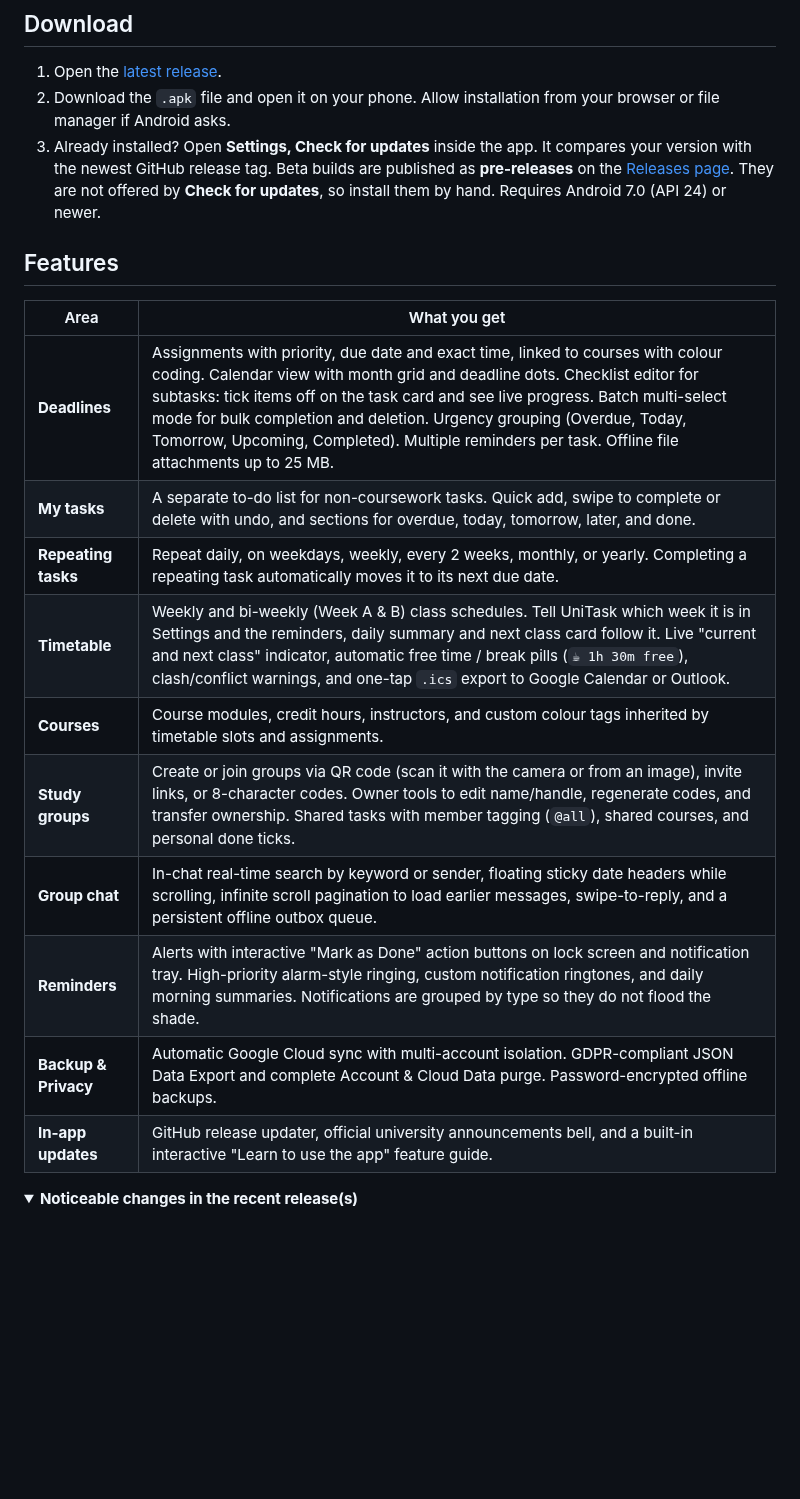
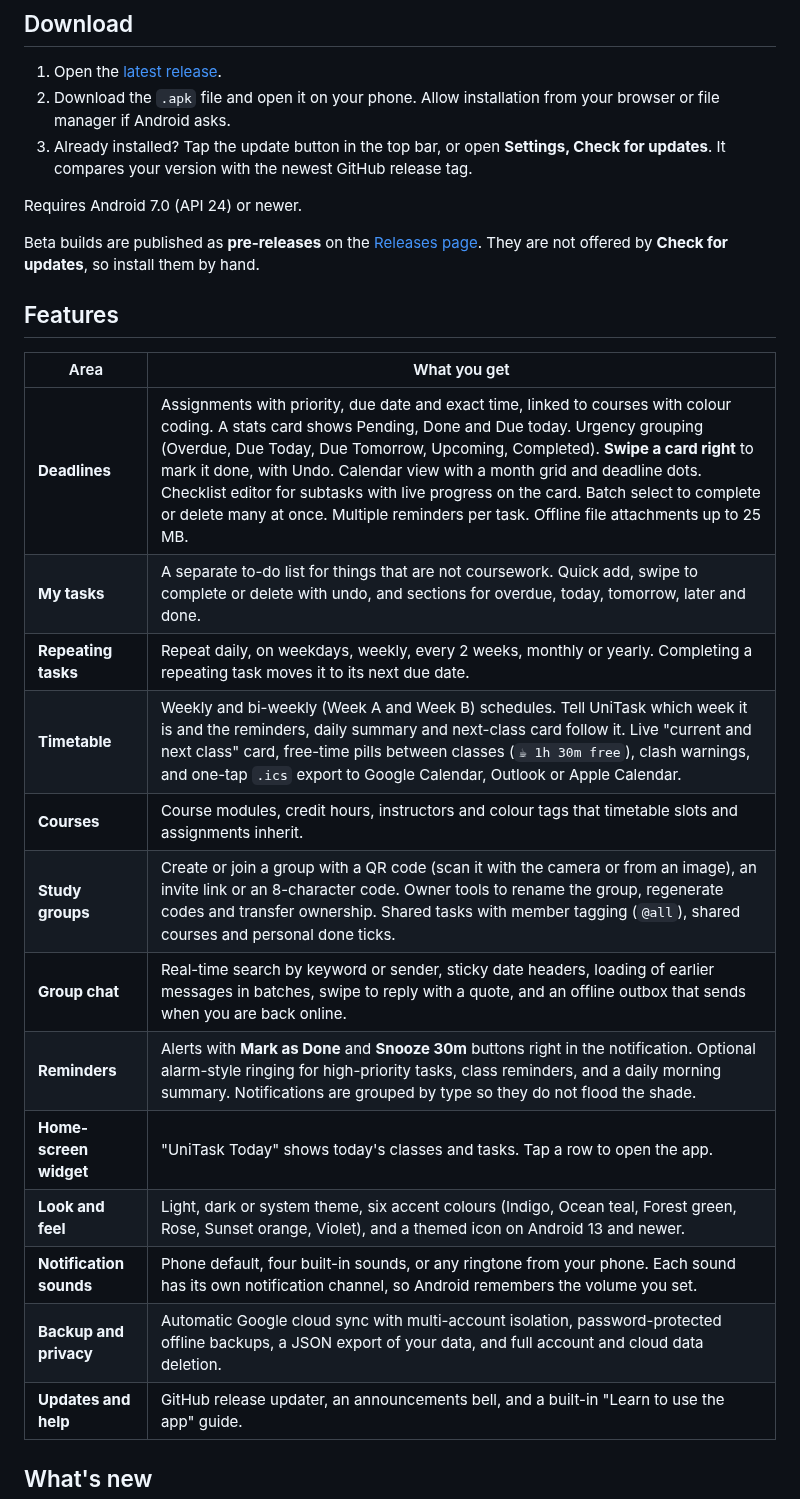
Before and after one commit to ahmad-maqsood/unitask, a Markdown page: README.md, the part around one of its changes. Drawn GitHub-style; folded sections open; blank space fills up the shorter version.

```diff
--- a/README.md
+++ b/README.md
@@ -39,25 +42,29 @@ It is a personal project with no ads and no tracking, built to solve everyday pl
 
 1. Open the [latest release](https://github.com/ahmad-maqsood/unitask/releases/latest).
 2. Download the `.apk` file and open it on your phone. Allow installation from your browser or file manager if Android asks.
-3. Already installed? Open **Settings, Check for updates** inside the app. It compares your version with the newest GitHub release tag.
+3. Already installed? Tap the update button in the top bar, or open **Settings, Check for updates**. It compares your version with the newest GitHub release tag.
+
+Requires Android 7.0 (API 24) or newer.
+
 Beta builds are published as **pre-releases** on the [Releases page](https://github.com/ahmad-maqsood/unitask/releases). They are not offered by **Check for updates**, so install them by hand.
-Requires Android 7.0 (API 24) or newer.
 
 ## Features
 
 | Area | What you get |
 | --- | --- |
-| **Deadlines** | Assignments with priority, due date and exact time, linked to courses with colour coding. Calendar view with month grid and deadline dots. Checklist editor for subtasks: tick items off on the task card and see live progress. Batch multi-select mode for bulk completion and deletion. Urgency grouping (Overdue, Today, Tomorrow, Upcoming, Completed). Multiple reminders per task. Offline file attachments up to 25 MB. |
-| **My tasks** | A separate to-do list for non-coursework tasks. Quick add, swipe to complete or delete with undo, and sections for overdue, today, tomorrow, later, and done. |
-| **Repeating tasks** | Repeat daily, on weekdays, weekly, every 2 weeks, monthly, or yearly. Completing a repeating task automatically moves it to its next due date. |
-| **Timetable** | Weekly and bi-weekly (Week A & B) class schedules. Tell UniTask which week it is in Settings and the reminders, daily summary and next class card follow it. Live "current and next class" indicator, automatic free time / break pills (`☕ 1h 30m free`), clash/conflict warnings, and one-tap `.ics` export to Google Calendar or Outlook. |
-| **Courses** | Course modules, credit hours, instructors, and custom colour tags inherited by timetable slots and assignments. |
-| **Study groups** | Create or join groups via QR code (scan it with the camera or from an image), invite links, or 8-character codes. Owner tools to edit name/handle, regenerate codes, and transfer ownership. Shared tasks with member tagging (`@all`), shared courses, and personal done ticks. |
-| **Group chat** | In-chat real-time search by keyword or sender, floating sticky date headers while scrolling, infinite scroll pagination to load earlier messages, swipe-to-reply, and a persistent offline outbox queue. |
-| **Reminders** | Alerts with interactive "Mark as Done" action buttons on lock screen and notification tray. High-priority alarm-style ringing, custom notification ringtones, and daily morning summaries. Notifications are grouped by type so they do not flood the shade. |
-| **Backup & Privacy** | Automatic Google Cloud sync with multi-account isolation. GDPR-compliant JSON Data Export and complete Account & Cloud Data purge. Password-encrypted offline backups. |
-| **In-app updates** | GitHub release updater, official university announcements bell, and a built-in interactive "Learn to use the app" feature guide. |
+| **Deadlines** | Assignments with priority, due date and exact time, linked to courses with colour coding. A stats card shows Pending, Done and Due today. Urgency grouping (Overdue, Due Today, Due Tomorrow, Upcoming, Completed). **Swipe a card right** to mark it done, with Undo. Calendar view with a month grid and deadline dots. Checklist editor for subtasks with live progress on the card. Batch select to complete or delete many at once. Multiple reminders per task. Offline file attachments up to 25 MB. |
+| **My tasks** | A separate to-do list for things that are not coursework. Quick add, swipe to complete or delete with undo, and sections for overdue, today, tomorrow, later and done. |
+| **Repeating tasks** | Repeat daily, on weekdays, weekly, every 2 weeks, monthly or yearly. Completing a repeating task moves it to its next due date. |
+| **Timetable** | Weekly and bi-weekly (Week A and Week B) schedules. Tell UniTask which week it is and the reminders, daily summary and next-class card follow it. Live "current and next class" card, free-time pills between classes (`☕ 1h 30m free`), clash warnings, and one-tap `.ics` export to Google Calendar, Outlook or Apple Calendar. |
+| **Courses** | Course modules, credit hours, instructors and colour tags that timetable slots and assignments inherit. |
+| **Study groups** | Create or join a group with a QR code (scan it with the camera or from an image), an invite link or an 8-character code. Owner tools to rename the group, regenerate codes and transfer ownership. Shared tasks with member tagging (`@all`), shared courses and personal done ticks. |
+| **Group chat** | Real-time search by keyword or sender, sticky date headers, loading of earlier messages in batches, swipe to reply with a quote, and an offline outbox that sends when you are back online. |
+| **Reminders** | Alerts with **Mark as Done** and **Snooze 30m** buttons right in the notification. Optional alarm-style ringing for high-priority tasks, class reminders, and a daily morning summary. Notifications are grouped by type so they do not flood the shade. |
+| **Home-screen widget** | "UniTask Today" shows today's classes and tasks. Tap a row to open the app. |
+| **Look and feel** | Light, dark or system theme, six accent colours (Indigo, Ocean teal, Forest green, Rose, Sunset orange, Violet), and a themed icon on Android 13 and newer. |
+| **Notification sounds** | Phone default, four built-in sounds, or any ringtone from your phone. Each sound has its own notification channel, so Android remembers the volume you set. |
+| **Backup and privacy** | Automatic Google cloud sync with multi-account isolation, password-protected offline backups, a JSON export of your data, and full account and cloud data deletion. |
+| **Updates and help** | GitHub release updater, an announcements bell, and a built-in "Learn to use the app" guide. |
 
-<details close>
-<summary><b>Noticeable changes in the recent release(s)</b></summary>
+## What's new
 
```
Also changed, not shown: other parts of README.md (+51 -43 lines).
